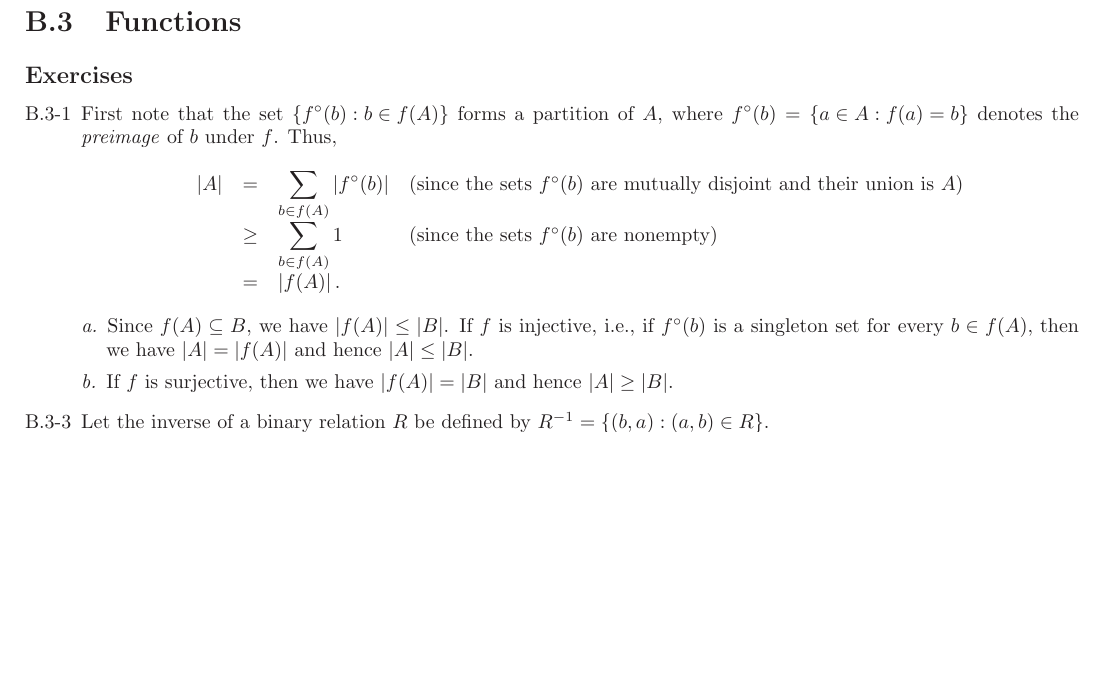
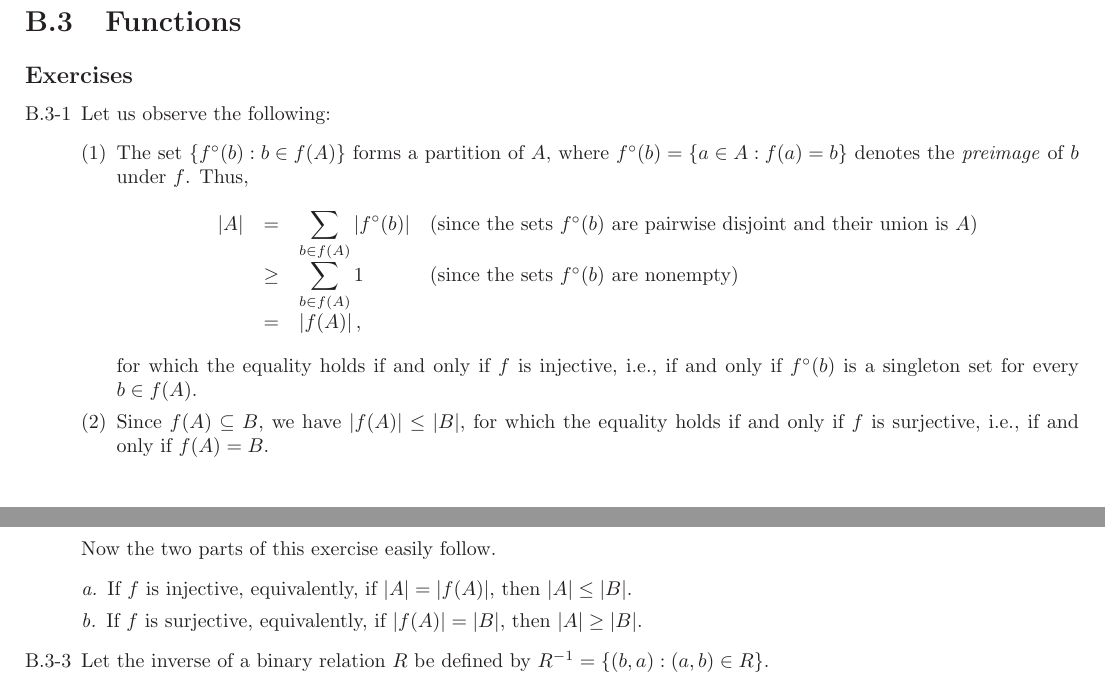
Before and after one commit to Linisac/Introduction-to-Algorithms-4e, a LaTeX thesis (main.tex, which reads b.tex): part of page 17 of 21 before the commit and two parts of pages 17 and 18 of 21 after it, the two joined at a grey line, cut so that both start at the same text, the shorter picture padded with empty space. Compiled offline with pdfLaTeX.

Commit message:
minor update for Exercise B.3-1

```diff
--- a/b.tex
+++ b/b.tex
@@ -46,19 +46,28 @@ Alternatively, argue that for every element $a \in A_1 \union A_2 \union \etc \u
 \subsection*{Exercises}
 \begin{enumerate}[\thesection-1]
 %
-\item First note that the set $\setm{\preimage{f}(b)}{b \in f(A)}$ forms a partition of $A$, where $\preimage{f}(b) = \setm{a \in A}{f(a) = b}$ denotes the \emph{preimage} of $b$ under $f$. Thus,
+\item Let us observe the following:
+\begin{enumerate}[(1)]
+%%
+\item The set $\setm{\preimage{f}(b)}{b \in f(A)}$ forms a partition of $A$, where $\preimage{f}(b) = \setm{a \in A}{f(a) = b}$ denotes the \emph{preimage} of $b$ under $f$. Thus,
 \[
 \begin{array}{llll}
-\card{A} & =    & \ds{\sum\limits_{b \in f(A)} \card{\preimage{f}(b)}} & \mathtext{(since the sets \mathmode{\preimage{f}(b)} are mutually disjoint and their union is \mathmode{A})} \cr
+\card{A} & =    & \ds{\sum\limits_{b \in f(A)} \card{\preimage{f}(b)}} & \mathtext{(since the sets \mathmode{\preimage{f}(b)} are pairwise disjoint and their union is \mathmode{A})} \cr
          & \geq & \ds{\sum\limits_{b \in f(A)} 1} & \mathtext{(since the sets \mathmode{\preimage{f}(b)} are nonempty)} \cr
-         & =    & \card{f(A)}. & \cr
+         & =    & \card{f(A)}, & \cr
 \end{array}
 \]
+for which the equality holds if and only if $f$ is injective, i.e., if and only if $\preimage{f}(b)$ is a singleton set for every $b \in f(A)$.
+%%
+\item Since $f(A) \subseteq B$, we have $\card{f(A)} \leq \card{B}$, for which the equality holds if and only if $f$ is surjective, i.e., if and only if $f(A) = B$.
+%%
+\end{enumerate}
+Now the two parts of this exercise easily follow.
 \begin{enumerate}[\it a.]
 %%
-\item Since $f(A) \subseteq B$, we have $\card{f(A)} \leq \card{B}$. If $f$ is injective, i.e., if $\preimage{f}(b)$ is a singleton set for every $b \in f(A)$, then we have $\card{A} = \card{f(A)}$ and hence $\card{A} \leq \card{B}$.
+\item If $f$ is injective, equivalently, if $\card{A} = \card{f(A)}$, then $\card{A} \leq \card{B}$.
 %%
-\item If $f$ is surjective, then we have $\card{f(A)} = \card{B}$ and hence $\card{A} \geq \card{B}$.
+\item If $f$ is surjective, equivalently, if $\card{f(A)} = \card{B}$, then $\card{A} \geq \card{B}$.
 %%
 \end{enumerate}
 %
```
